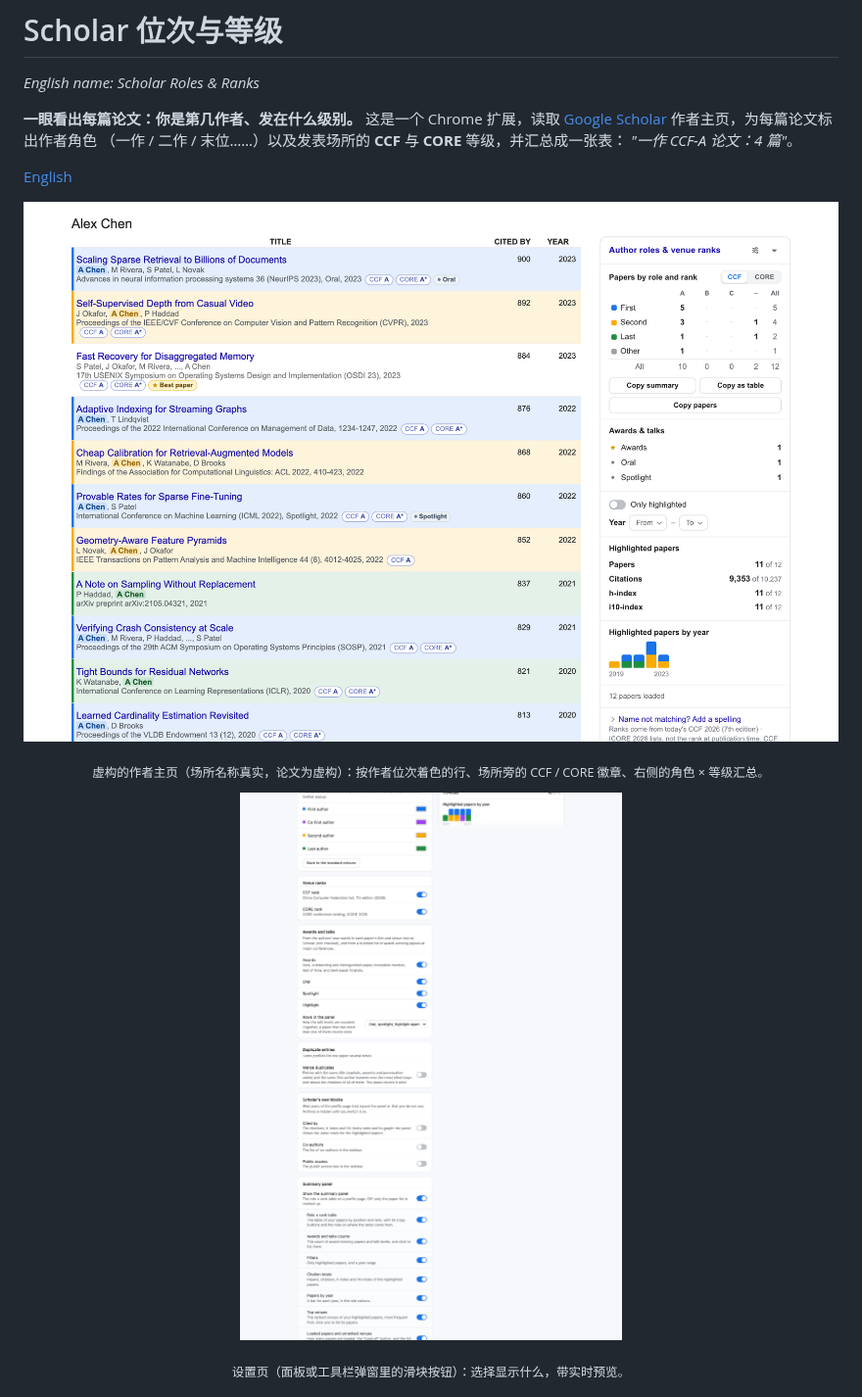
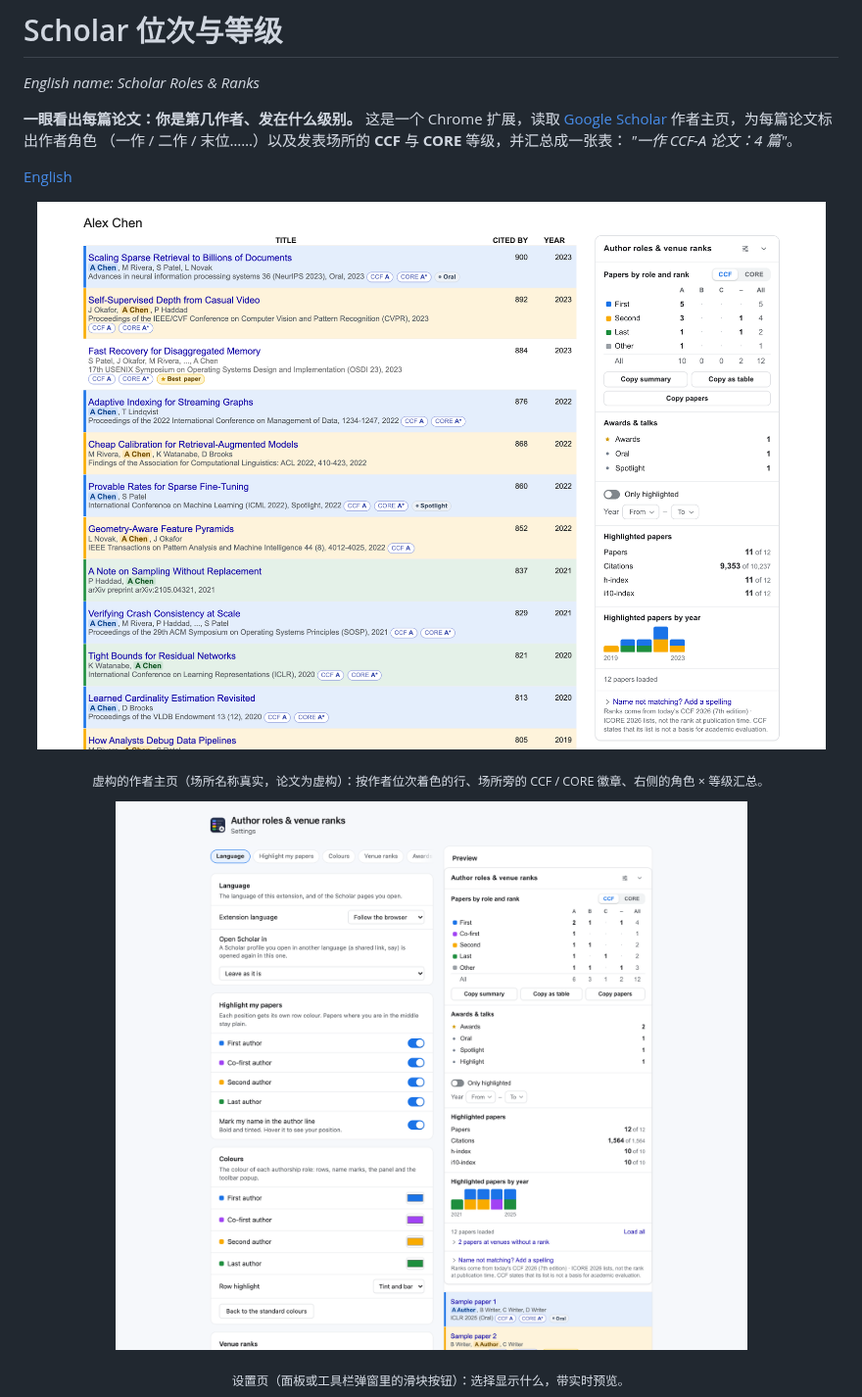
Before and after one commit to boyugou/better-scholar, a Markdown page: README.zh-CN.md, the part around the change. Shown at 98% size. GitHub-like rendering; pictures changed too: docs/screenshot.png, docs/settings.png.

```diff
--- a/README.zh-CN.md
+++ b/README.zh-CN.md
@@ -11,7 +11,7 @@ _English name: Scholar Roles & Ranks_
 
 <p align="center"><img src="docs/screenshot.png" width="900" alt="Google Scholar 作者主页：按角色着色的论文行、CCF / CORE 等级徽章、获奖标签与右侧的角色 × 等级汇总面板"></p>
 <p align="center"><sub>虚构的作者主页（场所名称真实，论文为虚构）：按作者位次着色的行、场所旁的 CCF / CORE 徽章、右侧的角色 × 等级汇总。</sub></p>
-<p align="center"><img src="docs/settings.png" width="640" alt="设置页：作者位次、等级名录、获奖与报告形式、摘要面板的开关，以及实时预览"></p>
+<p align="center"><img src="docs/settings.png" width="760" alt="设置页：作者位次、等级名录、获奖与报告形式、摘要面板的开关，以及实时预览"></p>
 <p align="center"><sub>设置页（面板或工具栏弹窗里的滑块按钮）：选择显示什么，带实时预览。</sub></p>
 
 - **角色 × 等级汇总**：页面里的一张小矩阵——一作 / 共一 / 二作 / 末位 × CCF A / B / C /
```
Also changed, not shown: README.md (+1 -1 lines), docs/store/shot-1.png, docs/store/shot-2.png, 2 other files.
